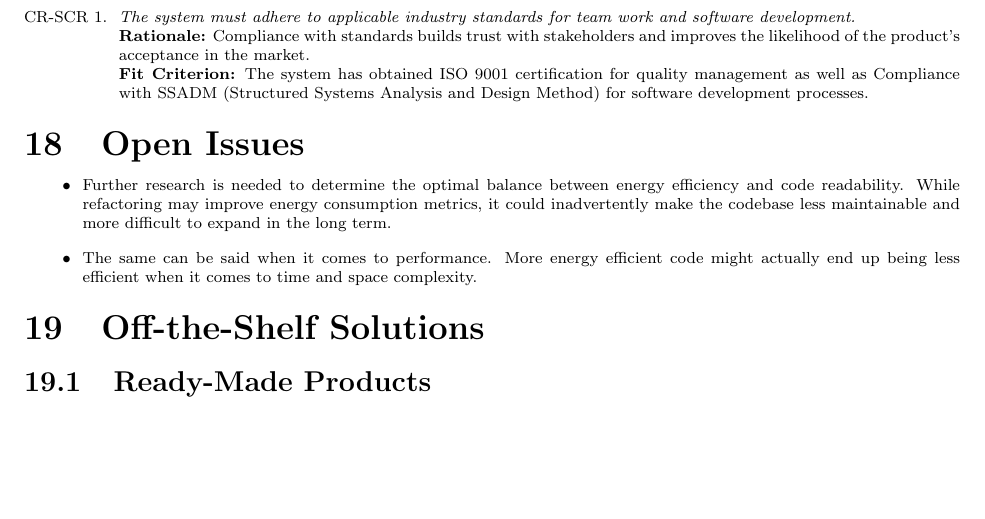
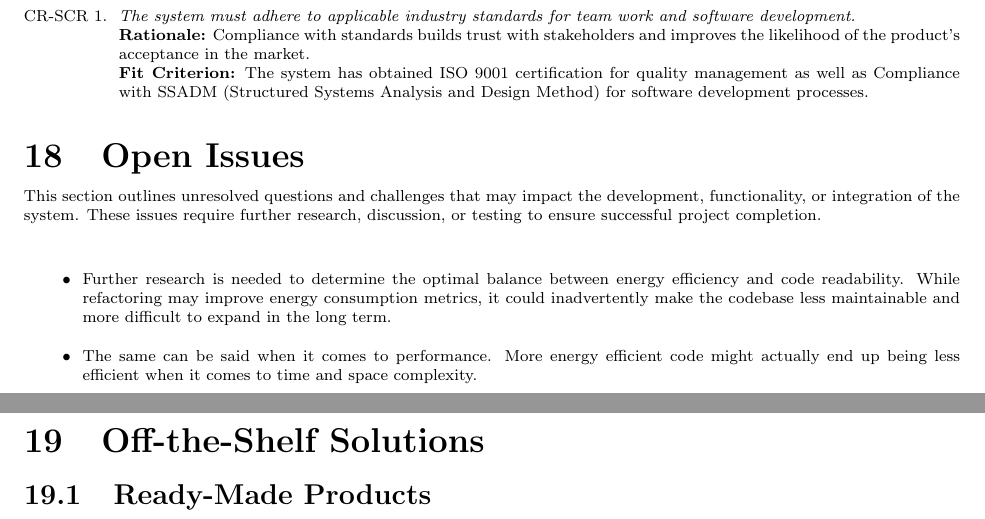
Before and after one commit to ssm-lab/capstone--source-code-optimizer, a LaTeX document (docs/SRS/SRS.tex): part of page 28 of 35 before the commit and two parts of pages 28 and 29 of 35 after it, the two joined at a grey line, cut so that both start at the same text, the shorter picture padded with empty space. Compiled offline with pdfLaTeX.

Commit message:
[DELIVERABLE 2] SRS: Update Open Issues (#118)

```diff
--- a/docs/SRS/SRS.tex
+++ b/docs/SRS/SRS.tex
@@ -881,6 +881,9 @@ Not applicable in this project currently
 \end{enumerate}
 
 \section{Open Issues}
+
+This section outlines unresolved questions and challenges that may impact the development, functionality, or integration of the system. These issues require further research, discussion, or testing to ensure successful project completion.\\
+
 \begin{itemize}
   \item Further research is needed to determine the optimal balance between energy efficiency and code readability. While refactoring may improve energy consumption metrics, it could inadvertently make the codebase less maintainable and more difficult to expand in the long term.
   \item The same can be said when it comes to performance. More energy efficient code might actually end up being less efficient when it comes to time and space complexity.
```
Also changed, not shown: docs/SRS/SRS.tex (2 more changed lines).
